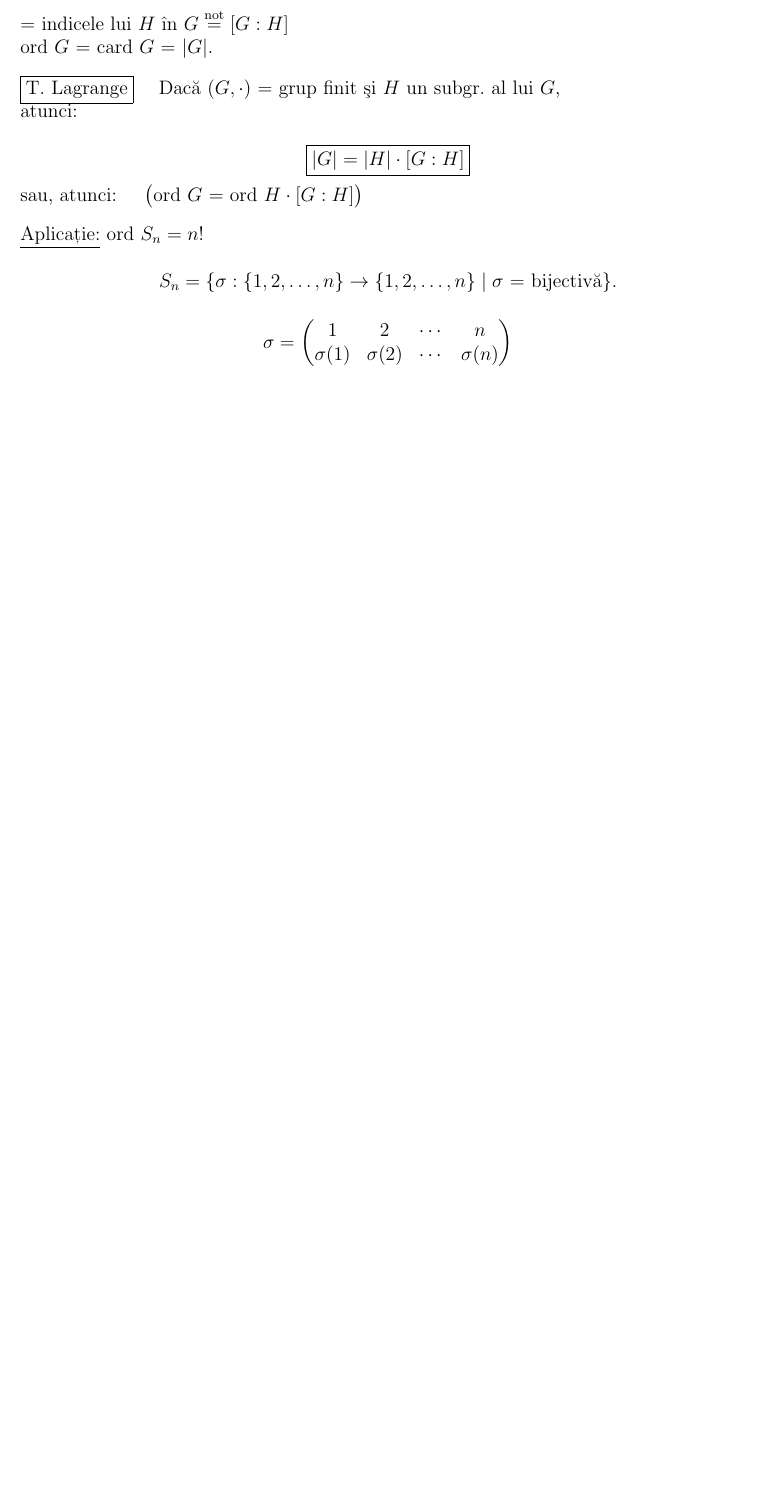
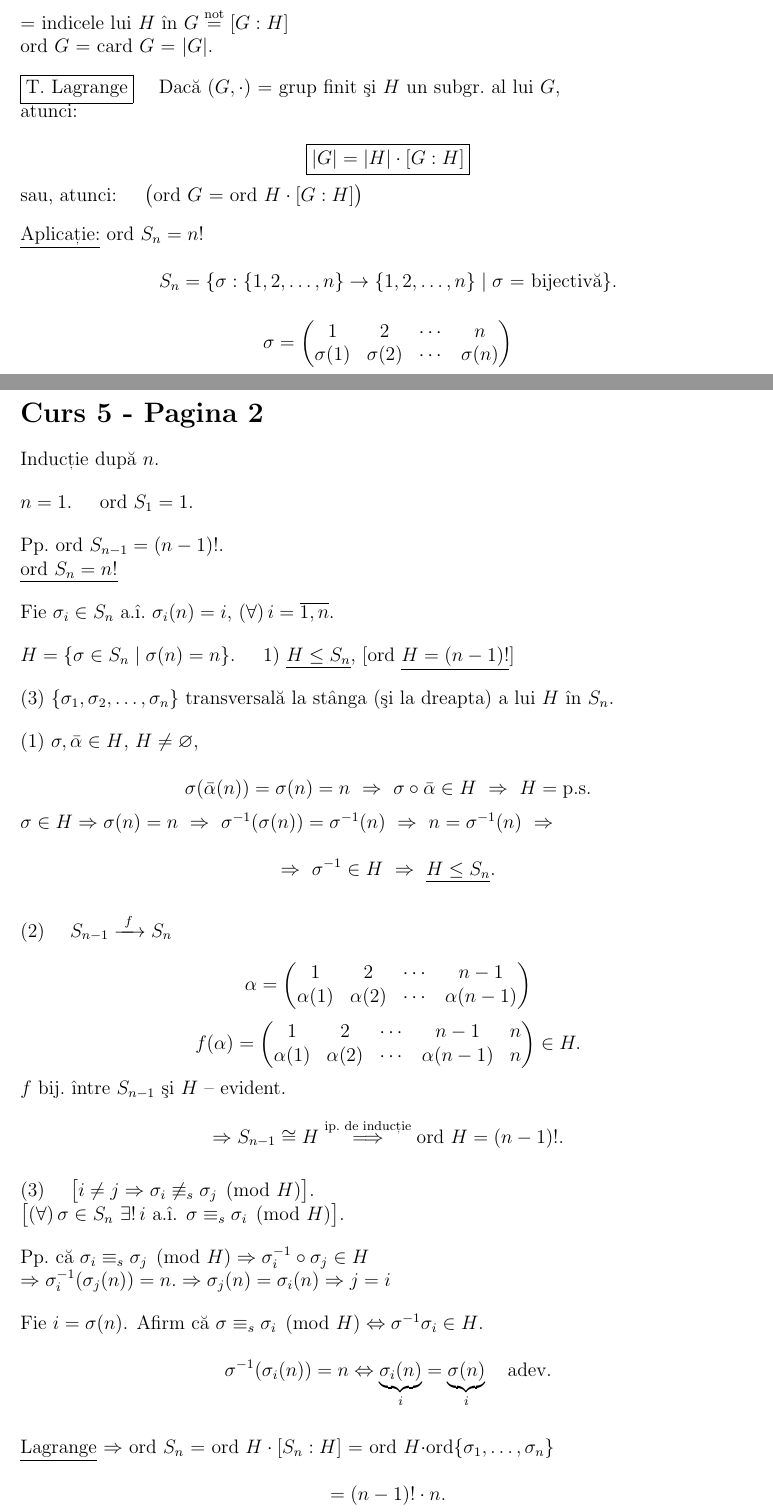
Before and after one commit to sbogde/i-knew-maths-once-ro, a LaTeX document (main.tex, which reads courses/course-05.tex): part of page 19 of 20 before the commit and two parts of pages 19 and 20 of 21 after it, the two joined at a grey line, cut so that both start at the same text, the shorter picture padded with empty space. Compiled offline with pdfLaTeX.

Commit message:
Curs 5 - Pagina 2

```diff
--- a/courses/course-05.tex
+++ b/courses/course-05.tex
@@ -92,3 +92,80 @@ S_n = \{\sigma : \{1,2,\ldots,n\}\to\{1,2,\ldots,n\} \mid \sigma \text{ = biject
 \[
 \sigma = \begin{pmatrix} 1 & 2 & \cdots & n \\ \sigma(1) & \sigma(2) & \cdots & \sigma(n) \end{pmatrix}
 \]
+
+
+
+% course 5, page 2
+\section*{Curs 5 - Pagina 2}
+
+\noindent Inducție după $n$.
+
+\bigskip
+\noindent $n=1$. \quad ord $S_1=1$.
+
+\bigskip
+\noindent Pp.\ ord $S_{n-1}=(n-1)!$.
+
+\noindent\underline{ord $S_n=n!$}
+
+\bigskip
+\noindent Fie $\sigma_i\in S_n$ a.î.\ $\sigma_i(n)=i$, $(\forall)\, i=\overline{1,n}$.
+
+\bigskip
+\noindent $H=\{\sigma\in S_n \mid \sigma(n)=n\}$. \quad 1) \underline{$H\leq S_n$}, [ord $\underline{H=(n-1)!}$]
+
+\bigskip
+\noindent (3) $\{\sigma_1,\sigma_2,\ldots,\sigma_n\}$ transversală la stânga (şi la dreapta) a lui $H$ în $S_n$.
+
+\bigskip
+\noindent (1) $\sigma,\bar\alpha\in H$, $H\neq\varnothing$,
+
+\[
+\sigma(\bar\alpha(n))=\sigma(n)=n \ \Rightarrow \ \sigma\circ\bar\alpha\in H \ \Rightarrow \ H = \text{p.s.}
+\]
+
+\noindent $\sigma\in H \Rightarrow \sigma(n)=n \ \Rightarrow \ \sigma^{-1}(\sigma(n))=\sigma^{-1}(n) \ \Rightarrow \ n=\sigma^{-1}(n) \ \Rightarrow$
+
+\[
+\Rightarrow \ \sigma^{-1}\in H \ \Rightarrow \ \underline{H\leq S_n}.
+\]
+
+\bigskip
+\noindent (2) \quad $S_{n-1} \xrightarrow{\ f\ } S_n$
+
+\[
+\alpha = \begin{pmatrix} 1 & 2 & \cdots & n-1 \\ \alpha(1) & \alpha(2) & \cdots & \alpha(n-1) \end{pmatrix}
+\]
+\[
+f(\alpha) = \begin{pmatrix} 1 & 2 & \cdots & n-1 & n \\ \alpha(1) & \alpha(2) & \cdots & \alpha(n-1) & n \end{pmatrix} \in H.
+\]
+
+\noindent $f$ bij.\ între $S_{n-1}$ şi $H$ -- evident.
+
+\[
+\Rightarrow S_{n-1}\cong H \overset{\text{ip.\ de inducție}}{\Longrightarrow} \text{ord } H=(n-1)!.
+\]
+
+\bigskip
+\noindent (3) \quad $\big[i\neq j \Rightarrow \sigma_i \not\equiv_s \sigma_j \pmod H\big]$.
+
+\noindent $\big[(\forall)\, \sigma\in S_n \ \exists!\, i \text{ a.î. } \sigma\equiv_s \sigma_i \pmod H\big]$.
+
+\bigskip
+\noindent Pp.\ că $\sigma_i\equiv_s\sigma_j \pmod H \Rightarrow \sigma_i^{-1}\circ\sigma_j\in H$
+
+\noindent $\Rightarrow \sigma_i^{-1}(\sigma_j(n))=n. \Rightarrow \sigma_j(n)=\sigma_i(n) \Rightarrow j=i$
+
+\bigskip
+\noindent Fie $i=\sigma(n)$. Afirm că $\sigma\equiv_s\sigma_i \pmod H \Leftrightarrow \sigma^{-1}\sigma_i\in H$.
+
+\[
+\sigma^{-1}(\sigma_i(n))=n \Leftrightarrow \underbrace{\sigma_i(n)}_{i} = \underbrace{\sigma(n)}_{i} \quad \text{adev.}
+\]
+
+\bigskip
+\noindent\underline{Lagrange} $\Rightarrow$ ord $S_n$ = ord $H\cdot[S_n:H]$ = ord $H\cdot$ord$\{\sigma_1,\ldots,\sigma_n\}$
+
+\[
+= (n-1)!\cdot n.
+\]
```
